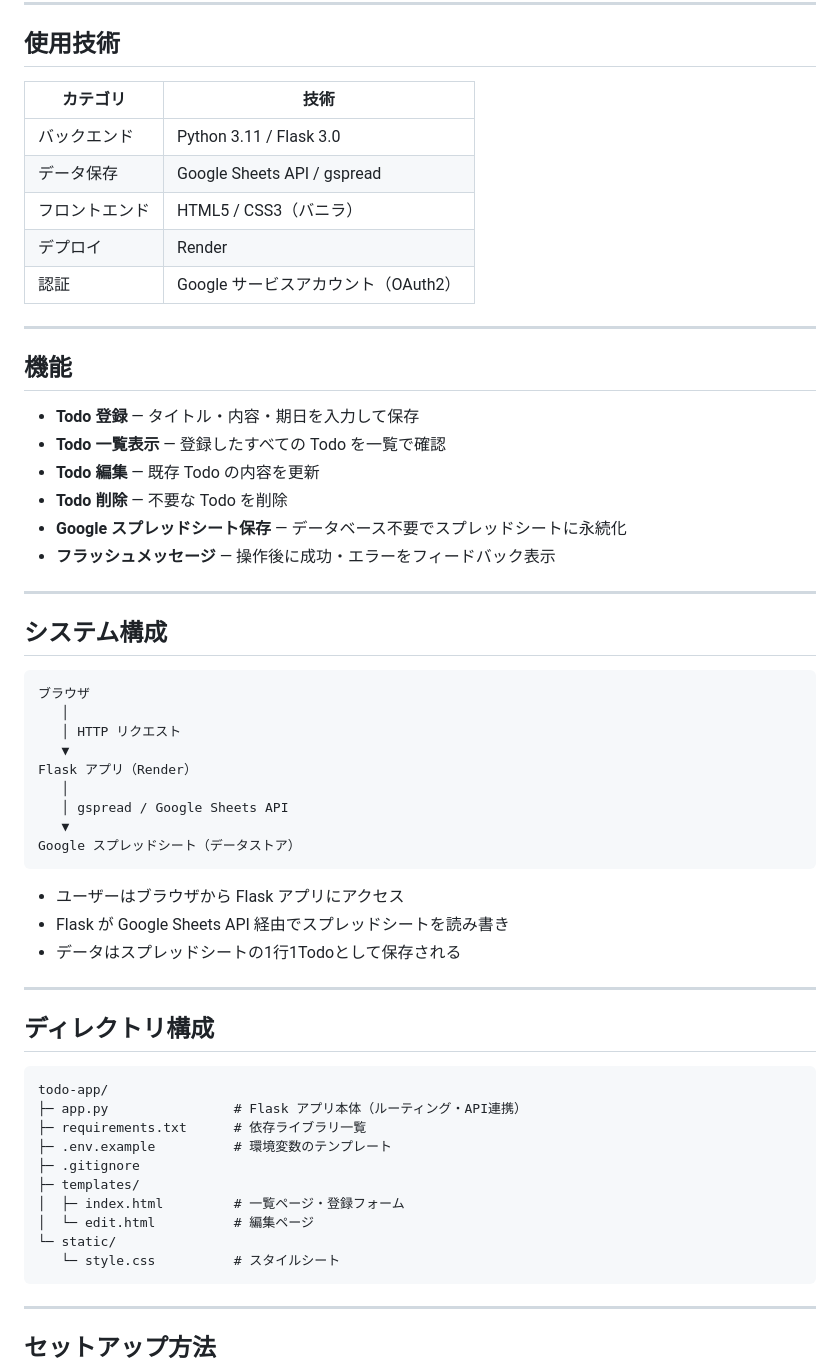
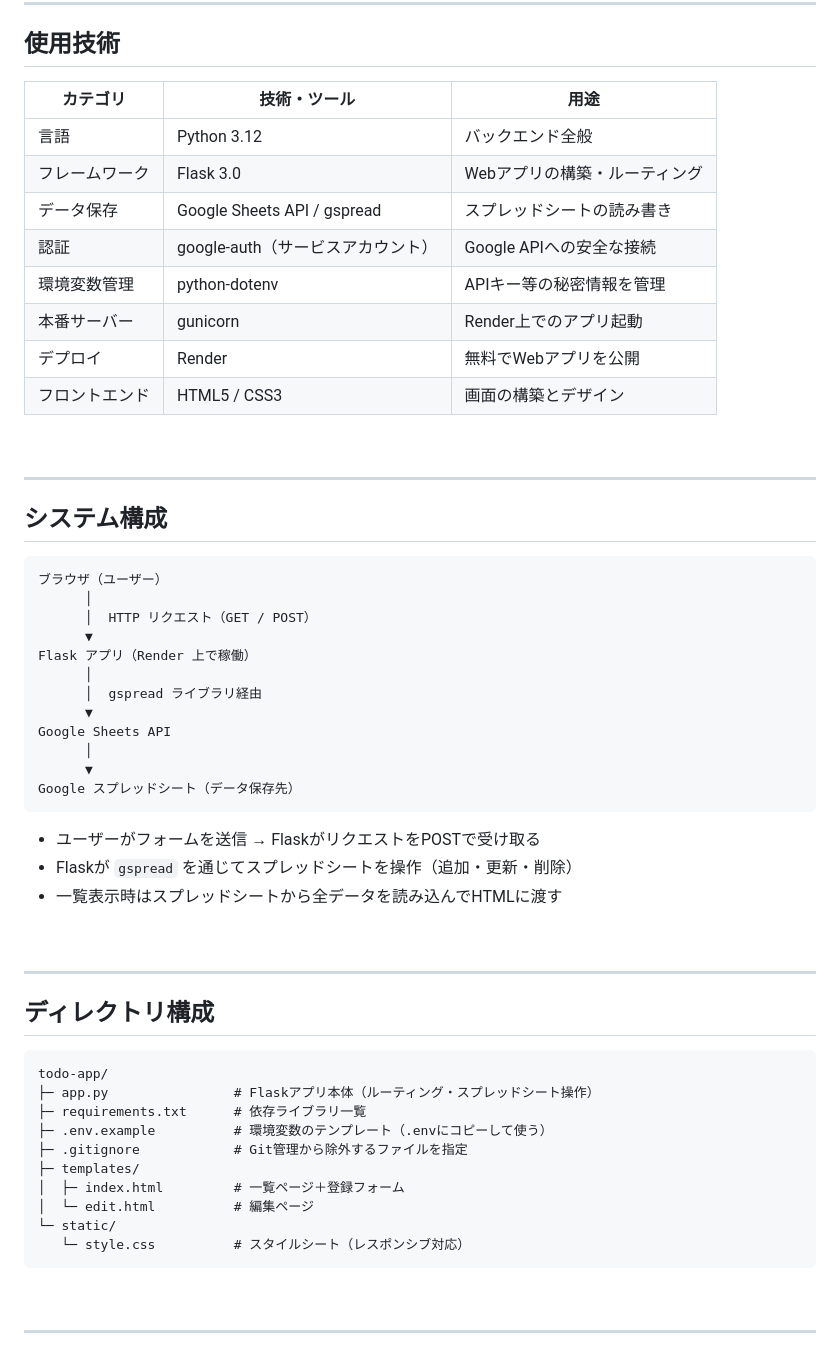
Before and after one commit to moedaichi0629-ai/todo-app, a Markdown page: README.md, the part around one of its changes. Rendered like a GitHub page.

````diff
--- a/README.md
+++ b/README.md
@@ -26,44 +48,43 @@ Python（Flask）と Google スプレッドシートを使ったシンプルな
 
 ## 使用技術
 
-| カテゴリ | 技術 |
-|---|---|
-| バックエンド | Python 3.11 / Flask 3.0 |
-| データ保存 | Google Sheets API / gspread |
-| フロントエンド | HTML5 / CSS3（バニラ） |
-| デプロイ | Render |
-| 認証 | Google サービスアカウント（OAuth2） |
+| カテゴリ | 技術・ツール | 用途 |
+|---|---|---|
+| 言語 | Python 3.12 | バックエンド全般 |
+| フレームワーク | Flask 3.0 | Webアプリの構築・ルーティング |
+| データ保存 | Google Sheets API / gspread | スプレッドシートの読み書き |
+| 認証 | google-auth（サービスアカウント） | Google APIへの安全な接続 |
+| 環境変数管理 | python-dotenv | APIキー等の秘密情報を管理 |
+| 本番サーバー | gunicorn | Render上でのアプリ起動 |
+| デプロイ | Render | 無料でWebアプリを公開 |
+| フロントエンド | HTML5 / CSS3 | 画面の構築とデザイン |
 
----
-
-## 機能
-
-- **Todo 登録** — タイトル・内容・期日を入力して保存
-- **Todo 一覧表示** — 登録したすべての Todo を一覧で確認
-- **Todo 編集** — 既存 Todo の内容を更新
-- **Todo 削除** — 不要な Todo を削除
-- **Google スプレッドシート保存** — データベース不要でスプレッドシートに永続化
-- **フラッシュメッセージ** — 操作後に成功・エラーをフィードバック表示
+<br>
 
 ---
 
 ## システム構成
 
 ```
-ブラウザ
-   │
-   │ HTTP リクエスト
-   ▼
-Flask アプリ（Render）
-   │
-   │ gspread / Google Sheets API
-   ▼
-Google スプレッドシート（データストア）
+ブラウザ（ユーザー）
+      │
+      │  HTTP リクエスト（GET / POST）
+      ▼
+Flask アプリ（Render 上で稼働）
+      │
+      │  gspread ライブラリ経由
+      ▼
+Google Sheets API
+      │
+      ▼
+Google スプレッドシート（データ保存先）
 ```
 
-- ユーザーはブラウザから Flask アプリにアクセス
-- Flask が Google Sheets API 経由でスプレッドシートを読み書き
-- データはスプレッドシートの1行1Todoとして保存される
+- ユーザーがフォームを送信 → FlaskがリクエストをPOSTで受け取る
+- Flaskが `gspread` を通じてスプレッドシートを操作（追加・更新・削除）
+- 一覧表示時はスプレッドシートから全データを読み込んでHTMLに渡す
+
+<br>
 
 ---
 
@@ -71,13 +92,13 @@ Google スプレッドシート（データストア）
 
 ```
 todo-app/
-├─ app.py                # Flask アプリ本体（ルーティング・API連携）
+├─ app.py                # Flaskアプリ本体（ルーティング・スプレッドシート操作）
 ├─ requirements.txt      # 依存ライブラリ一覧
-├─ .env.example          # 環境変数のテンプレート
-├─ .gitignore
+├─ .env.example          # 環境変数のテンプレート（.envにコピーして使う）
+├─ .gitignore            # Git管理から除外するファイルを指定
 ├─ templates/
-│  ├─ index.html         # 一覧ページ・登録フォーム
+│  ├─ index.html         # 一覧ページ＋登録フォーム
 │  └─ edit.html          # 編集ページ
 └─ static/
-   └─ style.css          # スタイルシート
+   └─ style.css          # スタイルシート（レスポンシブ対応）
 ```
````
Also changed, not shown: other parts of README.md (+98 -57 lines).
